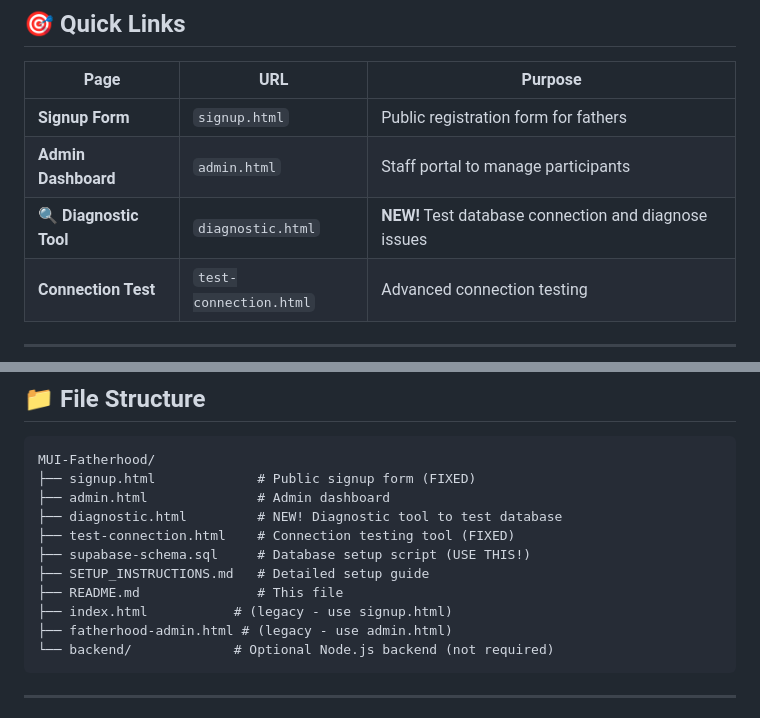
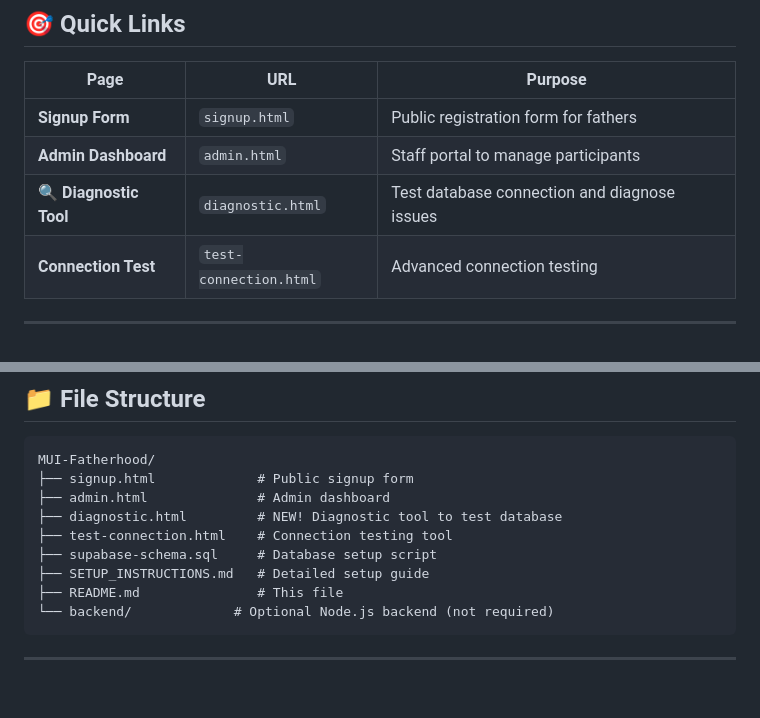
Before and after one commit to sneha-krip/MUI-Fatherhood, a Markdown page: README.md, 2 parts joined by grey strips. GitHub-like rendering; blank space fills up the shorter version.

Commit message:
Update README to remove 'NEW!' label and fix comments
Removed 'NEW!' label from the diagnostic tool entry and fixed comments in the file structure.

````diff
--- a/README.md
+++ b/README.md
@@ -8,7 +8,7 @@ A complete participant registration and management system for the Fatherhood Ini
 |------|-----|---------|
 | **Signup Form** | `signup.html` | Public registration form for fathers |
 | **Admin Dashboard** | `admin.html` | Staff portal to manage participants |
-| **🔍 Diagnostic Tool** | `diagnostic.html` | **NEW!** Test database connection and diagnose issues |
+| **🔍 Diagnostic Tool** | `diagnostic.html` | Test database connection and diagnose issues |
 | **Connection Test** | `test-connection.html` | Advanced connection testing |
 
 ---
@@ -159,15 +159,13 @@ The email already exists in the database. Use the admin dashboard to find/edit t
 
 ```
 MUI-Fatherhood/
-├── signup.html             # Public signup form (FIXED)
+├── signup.html             # Public signup form
 ├── admin.html              # Admin dashboard
 ├── diagnostic.html         # NEW! Diagnostic tool to test database
-├── test-connection.html    # Connection testing tool (FIXED)
-├── supabase-schema.sql     # Database setup script (USE THIS!)
+├── test-connection.html    # Connection testing tool
+├── supabase-schema.sql     # Database setup script
 ├── SETUP_INSTRUCTIONS.md   # Detailed setup guide
 ├── README.md               # This file
-├── index.html           # (legacy - use signup.html)
-├── fatherhood-admin.html # (legacy - use admin.html)
 └── backend/             # Optional Node.js backend (not required)
 ```
 
````
